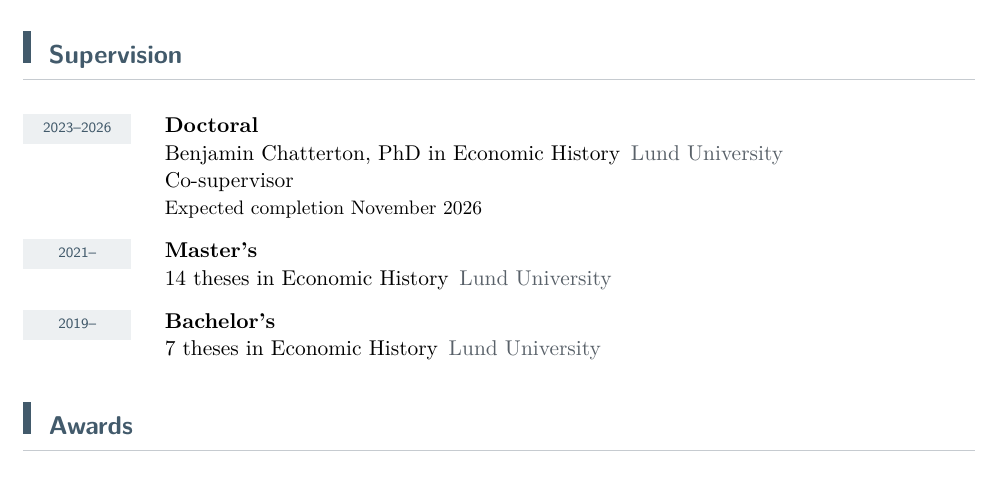
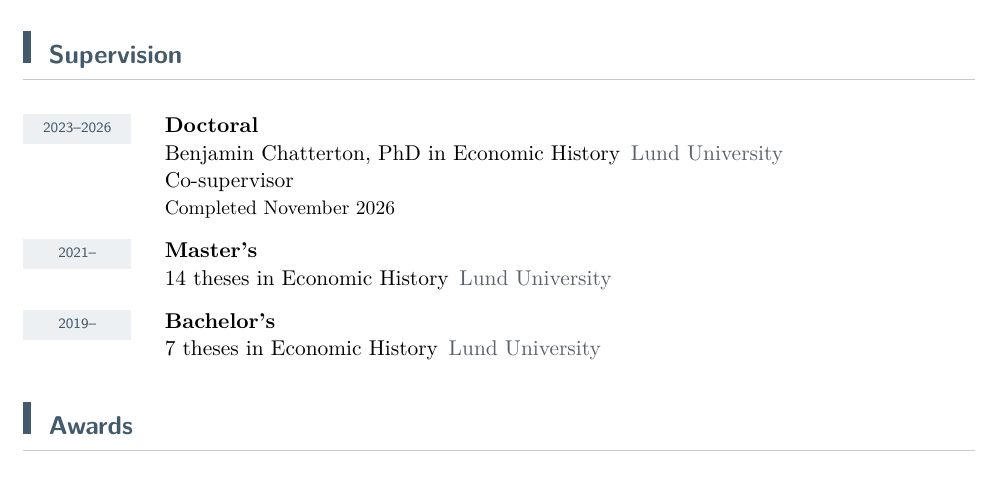
Before and after one commit to igbaccin/personal_website, a LaTeX CV (files/igor-b-martins-cv.tex): part of page 4 of 6, cut so that both start at the same text. Compiled offline with pdfLaTeX.

Commit message:
CV: Lund teaching conference talk scheduled; Chatterton doctorate completed

```diff
--- a/files/igor-b-martins-cv.tex
+++ b/files/igor-b-martins-cv.tex
@@ -183,7 +183,7 @@ Lund University\enspace\textcolor{muted}{Sweden}\hfill\textcolor{muted}{2020--20
 
 
 \section{Supervision}
-\cventry{2023--2026}{Doctoral}{\href{https://portal.research.lu.se/en/persons/benjamin-chatterton/}{Benjamin Chatterton}, PhD in Economic History}{Lund University}{Co-supervisor}{Expected completion November 2026}
+\cventry{2023--2026}{Doctoral}{\href{https://portal.research.lu.se/en/persons/benjamin-chatterton/}{Benjamin Chatterton}, PhD in Economic History}{Lund University}{Co-supervisor}{Completed November 2026}
 \cventry{2021--}{Master's}{\href{https://lup.lub.lu.se/student-papers/search/publication?q=\%26quot\%3Bigor\%26quot\%3B\%20and\%20\%26quot\%3Bmartins\%26quot\%3B\&q=supervisor\%20exact\%20\%26quot\%3Bmartins\%2C\%20igor\%26quot\%3B\&q=studentpapertype\%20any\%20\%26quot\%3BH1\%20H2\%26quot\%3B}{14 theses in Economic History}}{Lund University}{}{}
 \cventry{2019--}{Bachelor's}{\href{https://lup.lub.lu.se/student-papers/search/publication?q=\%26quot\%3Bigor\%26quot\%3B\%20and\%20\%26quot\%3Bmartins\%26quot\%3B\&q=supervisor\%20exact\%20\%26quot\%3Bmartins\%2C\%20igor\%26quot\%3B\&q=studentpapertype\%20exact\%20M2}{7 theses in Economic History}}{Lund University}{}{}
 
```
Also changed, not shown: files/igor-b-martins-cv.pdf.
